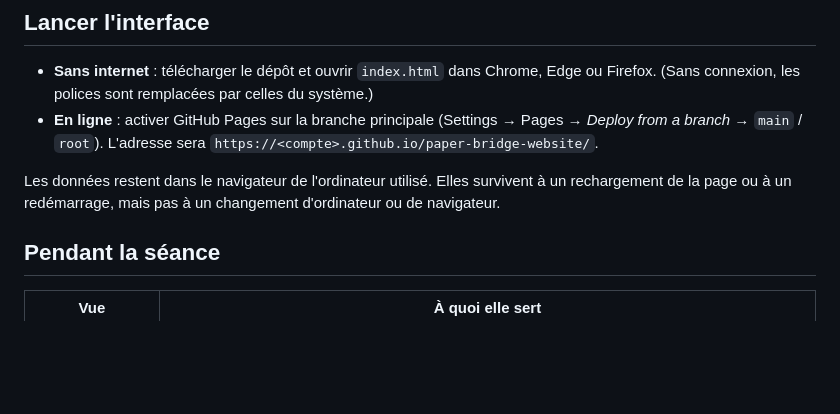
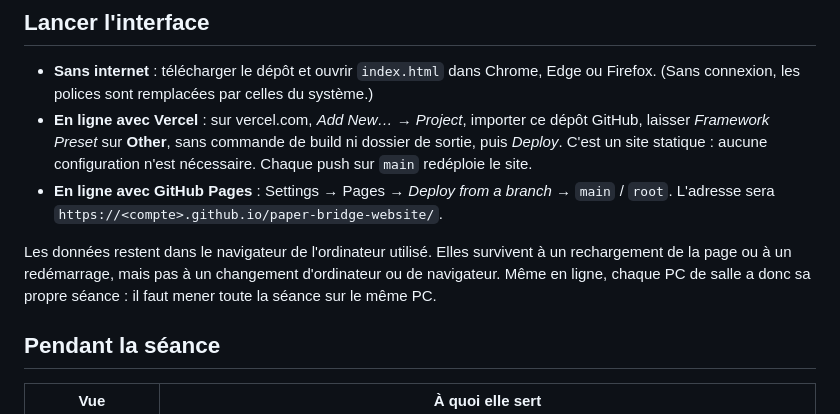
Before and after one commit to Dayane69/paper-bridge-website, a Markdown page: README.md, the part around the change. Drawn GitHub-style; blank space fills up the shorter version.

Commit message:
README : déploiement sur Vercel
Co-Authored-By: Claude Opus 5.5 <noreply@anthropic.com>
Claude-Session: https://claude.ai/code/session_01DXfu575NjuQmX6cFPDqEHt

```diff
--- a/README.md
+++ b/README.md
@@ -7,9 +7,10 @@ Le professeur est seul à saisir les opérations, sur l'ordinateur relié au vid
 ## Lancer l'interface
 
 - **Sans internet** : télécharger le dépôt et ouvrir `index.html` dans Chrome, Edge ou Firefox. (Sans connexion, les polices sont remplacées par celles du système.)
-- **En ligne** : activer GitHub Pages sur la branche principale (Settings → Pages → *Deploy from a branch* → `main` / `root`). L'adresse sera `https://<compte>.github.io/paper-bridge-website/`.
+- **En ligne avec Vercel** : sur vercel.com, *Add New… → Project*, importer ce dépôt GitHub, laisser *Framework Preset* sur **Other**, sans commande de build ni dossier de sortie, puis *Deploy*. C'est un site statique : aucune configuration n'est nécessaire. Chaque push sur `main` redéploie le site.
+- **En ligne avec GitHub Pages** : Settings → Pages → *Deploy from a branch* → `main` / `root`. L'adresse sera `https://<compte>.github.io/paper-bridge-website/`.
 
-Les données restent dans le navigateur de l'ordinateur utilisé. Elles survivent à un rechargement de la page ou à un redémarrage, mais pas à un changement d'ordinateur ou de navigateur.
+Les données restent dans le navigateur de l'ordinateur utilisé. Elles survivent à un rechargement de la page ou à un redémarrage, mais pas à un changement d'ordinateur ou de navigateur. Même en ligne, chaque PC de salle a donc sa propre séance : il faut mener toute la séance sur le même PC.
 
 ## Pendant la séance
 
```
